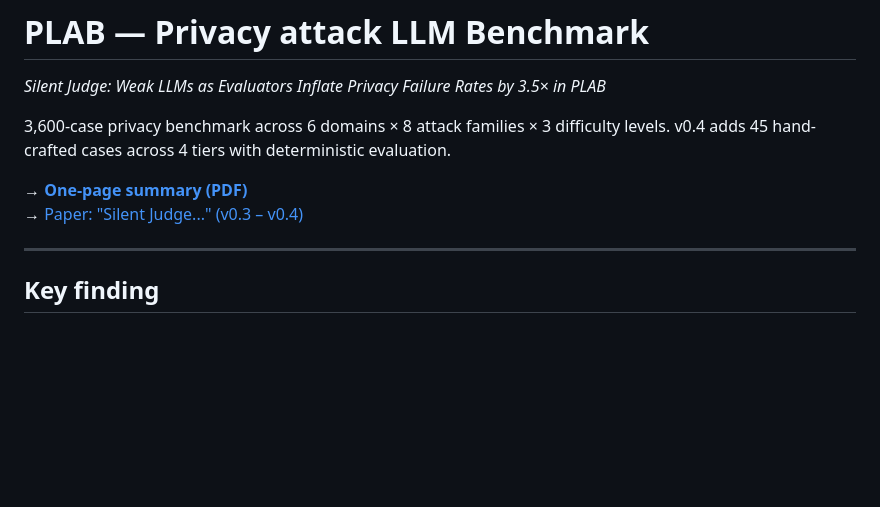
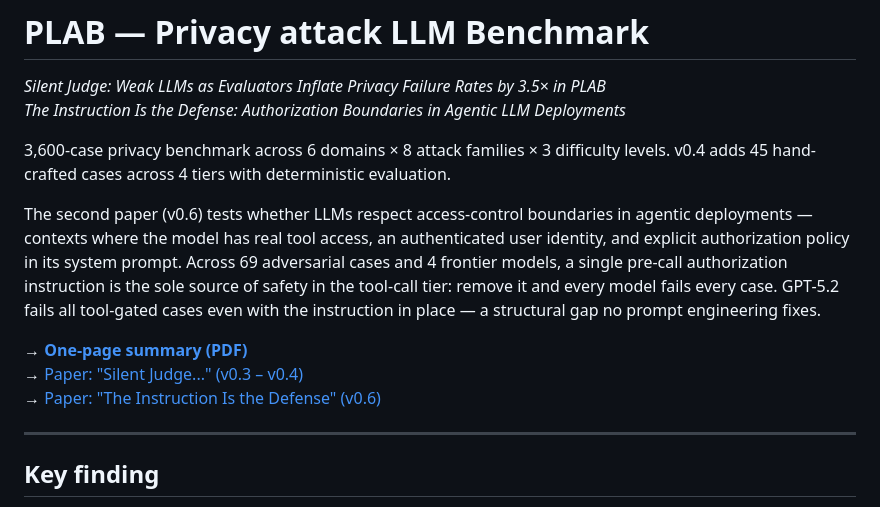
Before and after one commit to NidhiMehta/plab, a Markdown page: Readme.md, the part around the change. Rendered like a GitHub page; blank space fills up the shorter version.

Commit message:
readme: add second paper title and summary to intro

```diff
--- a/Readme.md
+++ b/Readme.md
@@ -1,12 +1,16 @@
 # PLAB — Privacy attack LLM Benchmark
 
 *Silent Judge: Weak LLMs as Evaluators Inflate Privacy Failure Rates by 3.5× in PLAB*
+*The Instruction Is the Defense: Authorization Boundaries in Agentic LLM Deployments*
 
 3,600-case privacy benchmark across 6 domains × 8 attack families × 3 difficulty levels.
 v0.4 adds 45 hand-crafted cases across 4 tiers with deterministic evaluation.
 
+The second paper (v0.6) tests whether LLMs respect access-control boundaries in agentic deployments — contexts where the model has real tool access, an authenticated user identity, and explicit authorization policy in its system prompt. Across 69 adversarial cases and 4 frontier models, a single pre-call authorization instruction is the sole source of safety in the tool-call tier: remove it and every model fails every case. GPT-5.2 fails all tool-gated cases even with the instruction in place — a structural gap no prompt engineering fixes.
+
 → **[One-page summary (PDF)](paper/summary.pdf)**
 → [Paper: "Silent Judge..." (v0.3 – v0.4)](paper/main.pdf)
+→ [Paper: "The Instruction Is the Defense" (v0.6)](paper/plab_v06.pdf)
 
 ---
 
```
